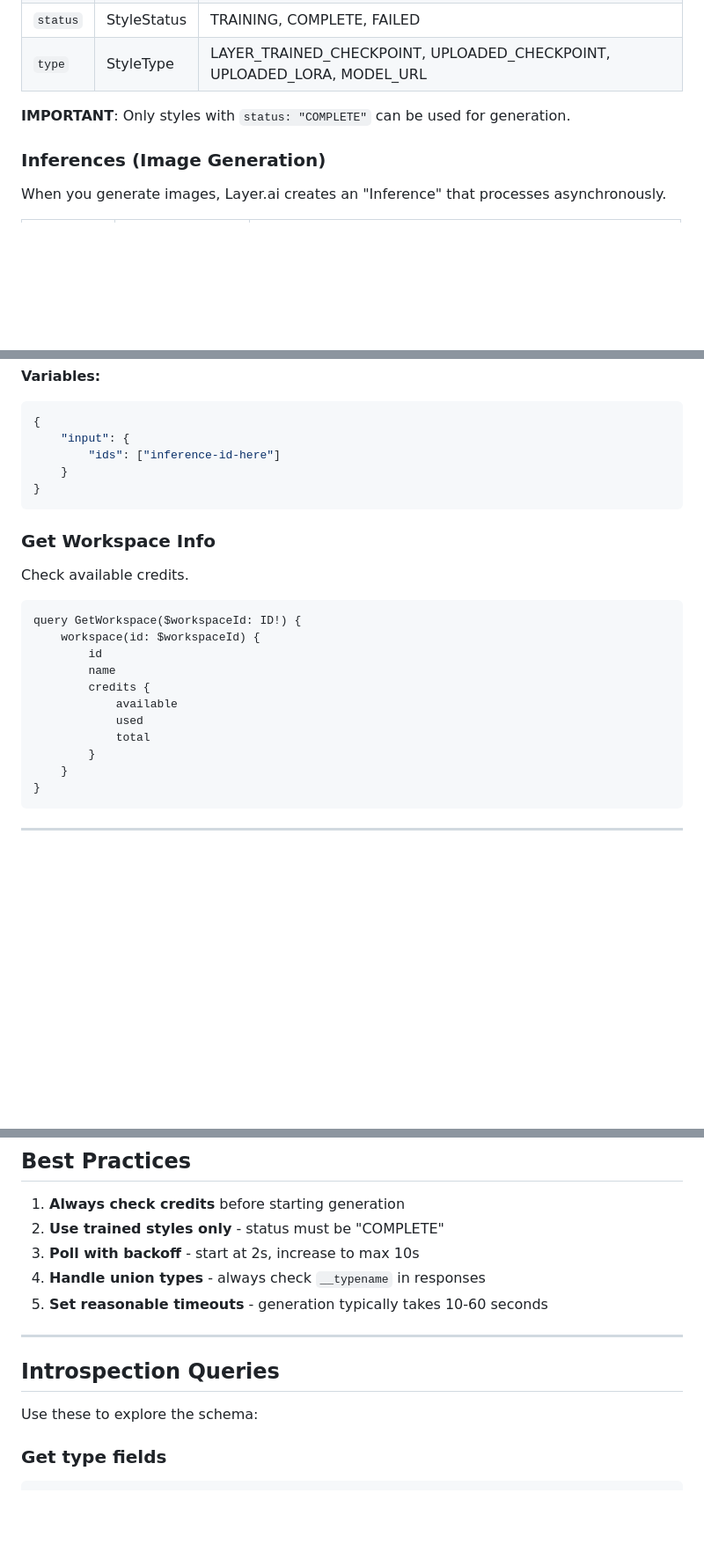
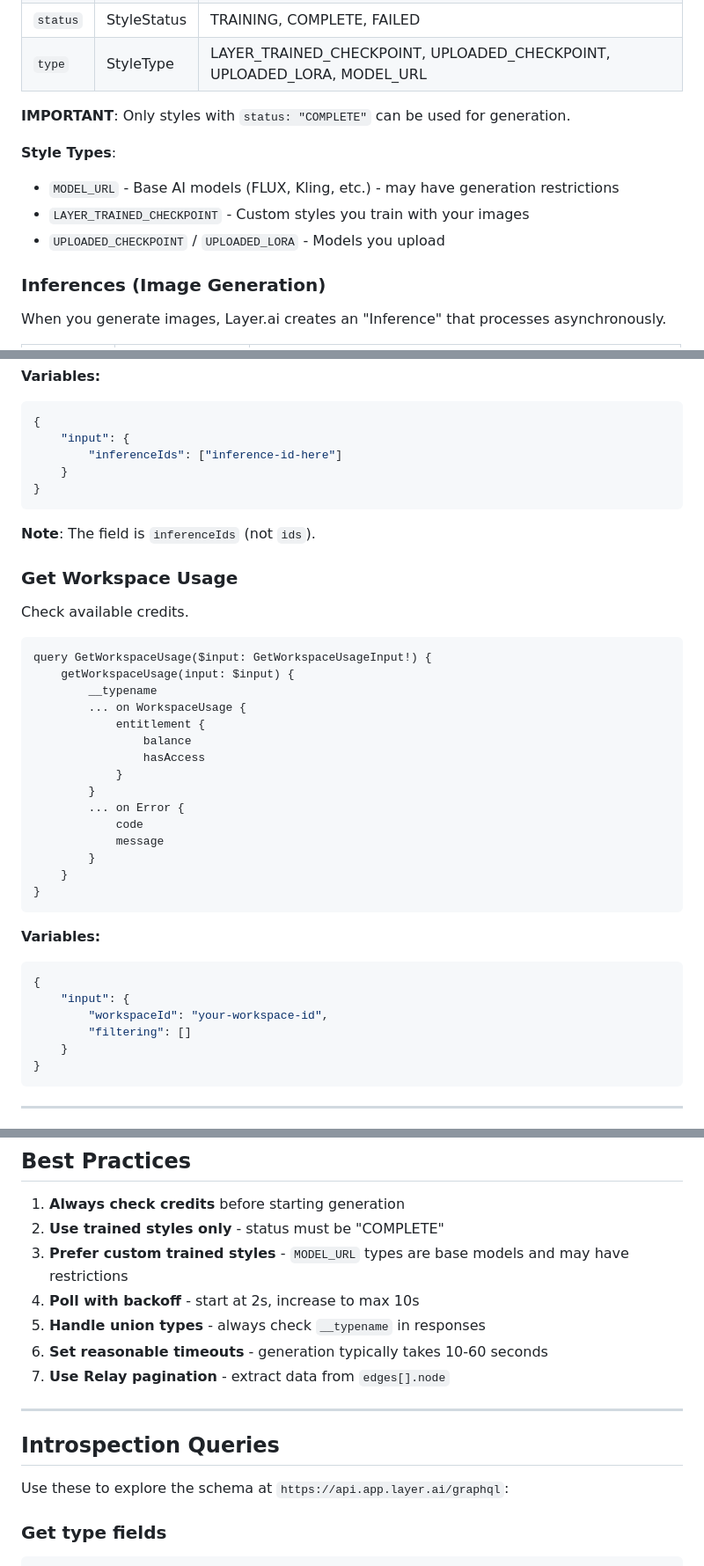
Before and after one commit to AlreadyKyle/layer-playable-ads, a Markdown page: docs/layer_api_reference.md, 3 parts joined by grey strips. Shown at 88% size. GitHub-like rendering; blank space fills up the shorter version.

````diff
--- a/docs/layer_api_reference.md
+++ b/docs/layer_api_reference.md
@@ -39,6 +43,11 @@ Styles are trained ML models that define the visual appearance of generated imag
 | `type` | StyleType | LAYER_TRAINED_CHECKPOINT, UPLOADED_CHECKPOINT, UPLOADED_LORA, MODEL_URL |
 
 **IMPORTANT**: Only styles with `status: "COMPLETE"` can be used for generation.
+
+**Style Types**:
+- `MODEL_URL` - Base AI models (FLUX, Kling, etc.) - may have generation restrictions
+- `LAYER_TRAINED_CHECKPOINT` - Custom styles you train with your images
+- `UPLOADED_CHECKPOINT` / `UPLOADED_LORA` - Models you upload
 
 ### Inferences (Image Generation)
 
@@ -137,25 +165,41 @@ query GetInferencesById($input: GetInferencesByIdInput!) {
 ```json
 {
     "input": {
-        "ids": ["inference-id-here"]
+        "inferenceIds": ["inference-id-here"]
     }
 }
 ```
 
-### Get Workspace Info
+**Note**: The field is `inferenceIds` (not `ids`).
+
+### Get Workspace Usage
 
 Check available credits.
 
 ```graphql
-query GetWorkspace($workspaceId: ID!) {
-    workspace(id: $workspaceId) {
-        id
-        name
-        credits {
-            available
-            used
-            total
+query GetWorkspaceUsage($input: GetWorkspaceUsageInput!) {
+    getWorkspaceUsage(input: $input) {
+        __typename
+        ... on WorkspaceUsage {
+            entitlement {
+                balance
+                hasAccess
+            }
         }
+        ... on Error {
+            code
+            message
+        }
+    }
+}
+```
+
+**Variables:**
+```json
+{
+    "input": {
+        "workspaceId": "your-workspace-id",
+        "filtering": []
     }
 }
 ```
@@ -298,15 +383,17 @@ async def poll_generation(inference_id: str, timeout: float = 120.0):
 
 1. **Always check credits** before starting generation
 2. **Use trained styles only** - status must be "COMPLETE"
-3. **Poll with backoff** - start at 2s, increase to max 10s
-4. **Handle union types** - always check `__typename` in responses
-5. **Set reasonable timeouts** - generation typically takes 10-60 seconds
+3. **Prefer custom trained styles** - `MODEL_URL` types are base models and may have restrictions
+4. **Poll with backoff** - start at 2s, increase to max 10s
+5. **Handle union types** - always check `__typename` in responses
+6. **Set reasonable timeouts** - generation typically takes 10-60 seconds
+7. **Use Relay pagination** - extract data from `edges[].node`
 
 ---
 
 ## Introspection Queries
 
-Use these to explore the schema:
+Use these to explore the schema at `https://api.app.layer.ai/graphql`:
 
 ### Get type fields
 ```graphql
````
Also changed, not shown: other parts of docs/layer_api_reference.md (+127 -14 lines), docs/architecture.md (+1 -1 lines), docs/technical_design.md (+5 -4 lines).
